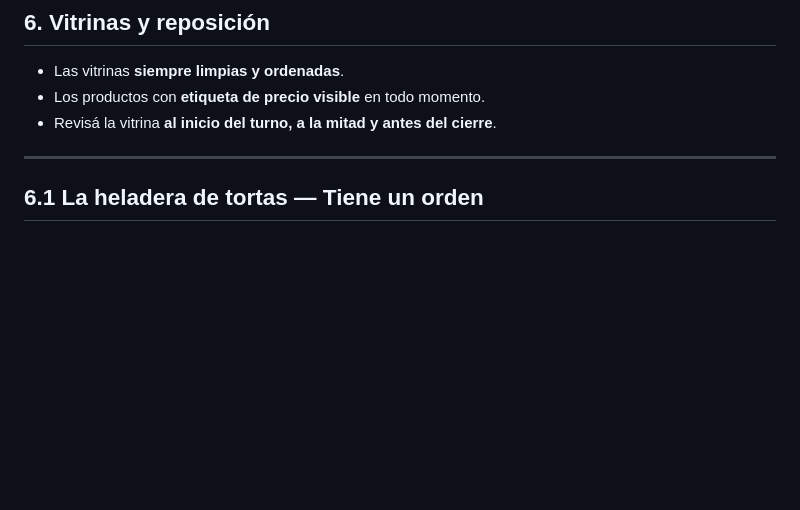
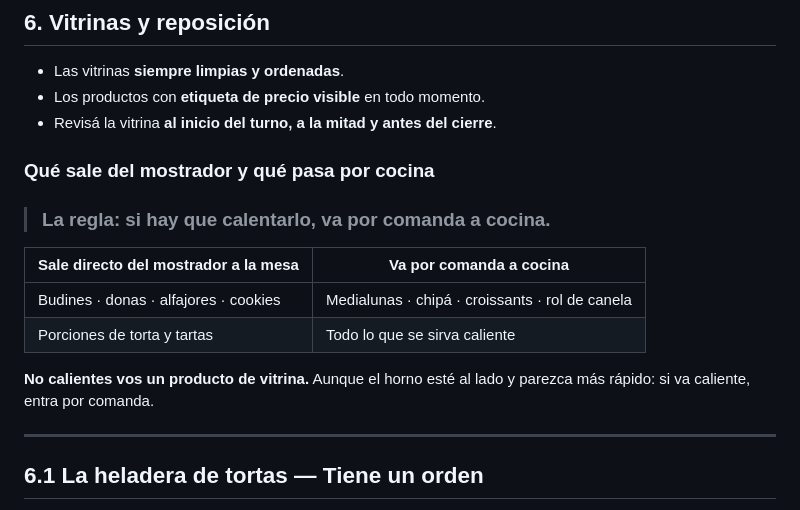
Before and after one commit to cande-altam/cande, a Markdown page: manuales/venta/vendedores-y-mozos.md, the part around the change. Drawn GitHub-style; blank space fills up the shorter version.

Commit message:
Vendedores y mozos: que sale de vitrina y que va por comanda a cocina
Regla: si hay que calentarlo va por comanda. Budines, donas, alfajores,
cookies, porciones y tartas salen directo del mostrador; medialunas,
chipa, croissants y rol de canela pasan por cocina.

Co-Authored-By: Claude Opus 5 <noreply@anthropic.com>
Claude-Session: https://claude.ai/code/session_01YCW48S4f32fnA2fiwvTT26

```diff
--- a/manuales/venta/vendedores-y-mozos.md
+++ b/manuales/venta/vendedores-y-mozos.md
@@ -105,6 +105,18 @@ Cuando un cliente tiene un problema, seguí estos 4 pasos:
 - Las vitrinas **siempre limpias y ordenadas**.
 - Los productos con **etiqueta de precio visible** en todo momento.
 - Revisá la vitrina **al inicio del turno, a la mitad y antes del cierre**.
+
+### Qué sale del mostrador y qué pasa por cocina
+
+> ### La regla: si hay que calentarlo, va por comanda a cocina.
+
+| Sale directo del mostrador a la mesa | Va por comanda a cocina |
+|---|---|
+| Budines · donas · alfajores · cookies | Medialunas · chipá · croissants · rol de canela |
+| Porciones de torta y tartas | Todo lo que se sirva caliente |
+
+**No calientes vos un producto de vitrina.** Aunque el horno esté al lado y parezca
+más rápido: si va caliente, entra por comanda.
 
 ---
 
```
